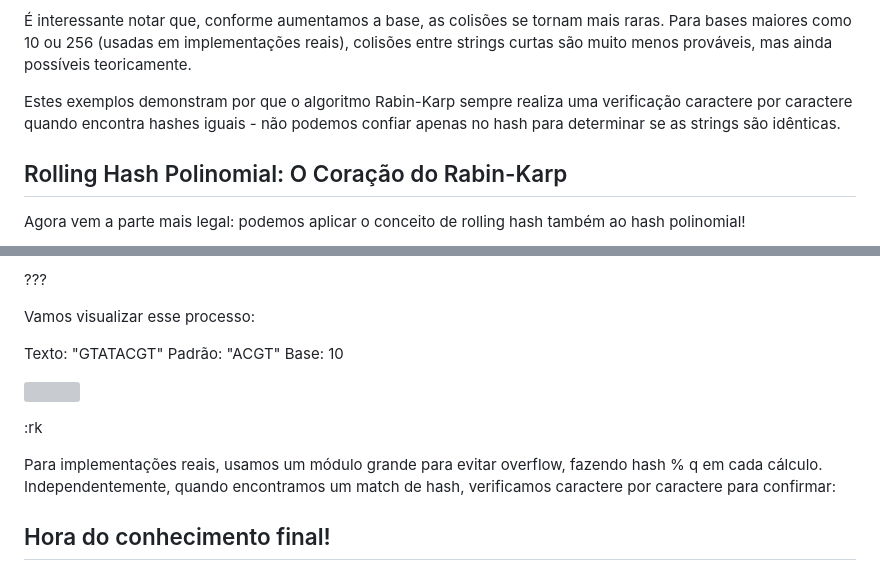
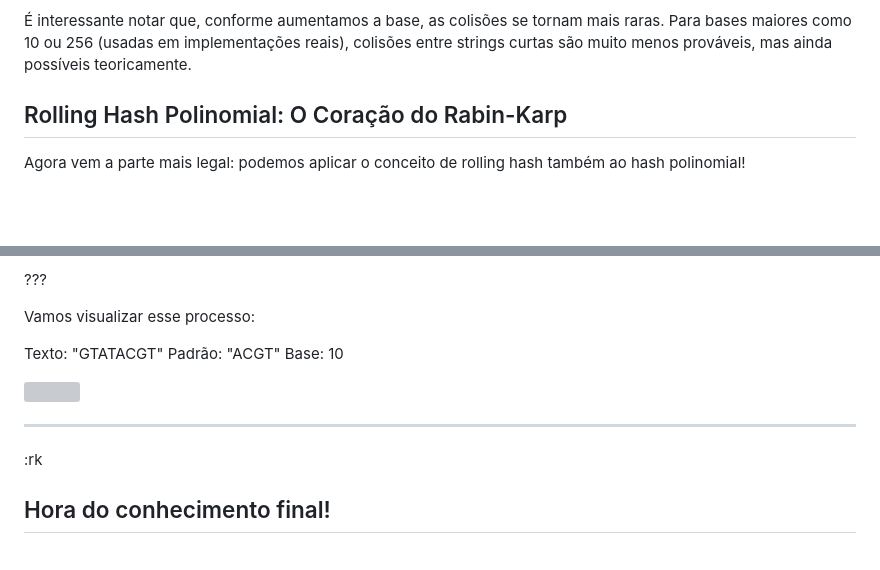
Before and after one commit to enzojunq/desprog-projeto, a Markdown page: src/index.md, 2 parts joined by grey strips. GitHub-like rendering; blank space fills up the shorter version; grey boxes are pictures that could not be loaded.

Commit message:
fix: sprint 2 final

```diff
--- a/src/index.md
+++ b/src/index.md
@@ -255,7 +255,6 @@ Novamente, duas strings diferentes ("aba" e "aaf") com o mesmo hash (36).
 
 É interessante notar que, conforme aumentamos a base, as colisões se tornam mais raras. Para bases maiores como 10 ou 256 (usadas em implementações reais), colisões entre strings curtas são muito menos prováveis, mas ainda possíveis teoricamente.
 
-Estes exemplos demonstram por que o algoritmo Rabin-Karp sempre realiza uma verificação caractere por caractere quando encontra hashes iguais - não podemos confiar apenas no hash para determinar se as strings são idênticas.
 
 
 ## Rolling Hash Polinomial: O Coração do Rabin-Karp
@@ -490,10 +489,10 @@ Base: 10
 
 ![](rk01.png)
 
+---
+
 :rk
 
-Para implementações reais, usamos um módulo grande para evitar overflow, fazendo hash % q em cada cálculo.
-Independentemente, quando encontramos um match de hash, verificamos caractere por caractere para confirmar:
 
 ## Hora do conhecimento final!
 
```
